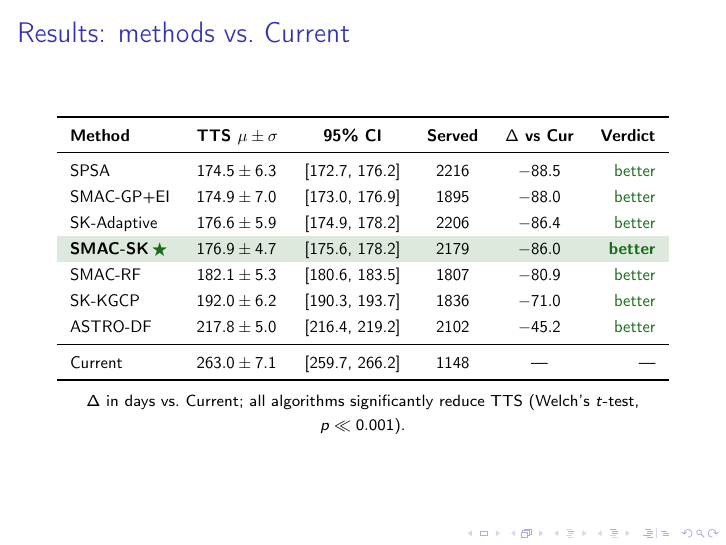
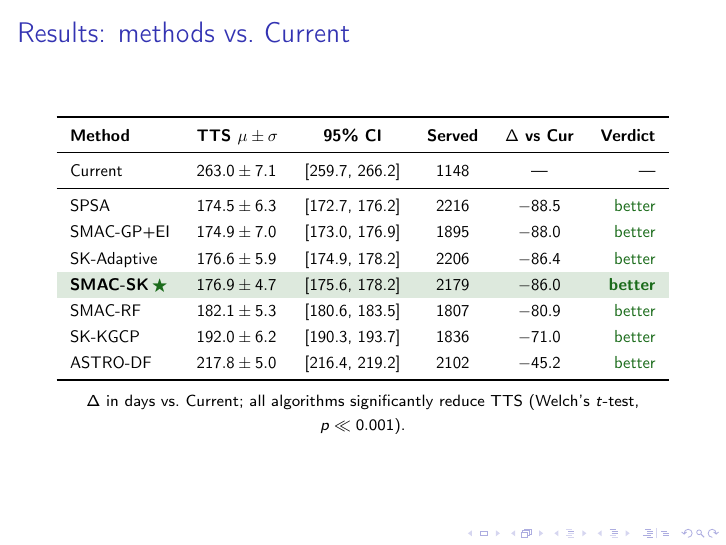
Before and after one commit to rham1978/SO, LaTeX slides (IFORS2026_Araneda_Raul.tex): page 22 of 43. Compiled offline with pdfLaTeX; a LaTeX package or settings file that is missing is left out.

Commit message:
v1.4: mover Current al inicio de la tabla de resultados

```diff
--- a/IFORS2026_Araneda_Raul.tex
+++ b/IFORS2026_Araneda_Raul.tex
@@ -459,6 +459,8 @@
 			\textbf{Method} & \textbf{TTS $\mu\pm\sigma$} & \textbf{95\% CI}
 			& \textbf{Served} & \textbf{$\Delta$ vs Cur} & \textbf{Verdict} \\
 			\midrule
+			Current     & $263.0\pm7.1$ & [259.7, 266.2] & 1148 & ---     & --- \\
+			\midrule
 			SPSA        & $174.5\pm6.3$ & [172.7, 176.2] & 2216 & $-88.5$ & \textcolor{okgreen}{better} \\
 			SMAC-GP+EI  & $174.9\pm7.0$ & [173.0, 176.9] & 1895 & $-88.0$ & \textcolor{okgreen}{better} \\
 			SK-Adaptive & $176.6\pm5.9$ & [174.9, 178.2] & 2206 & $-86.4$ & \textcolor{okgreen}{better} \\
```
Also changed, not shown: IFORS2026_Araneda_Raul.tex (2 more changed lines).
